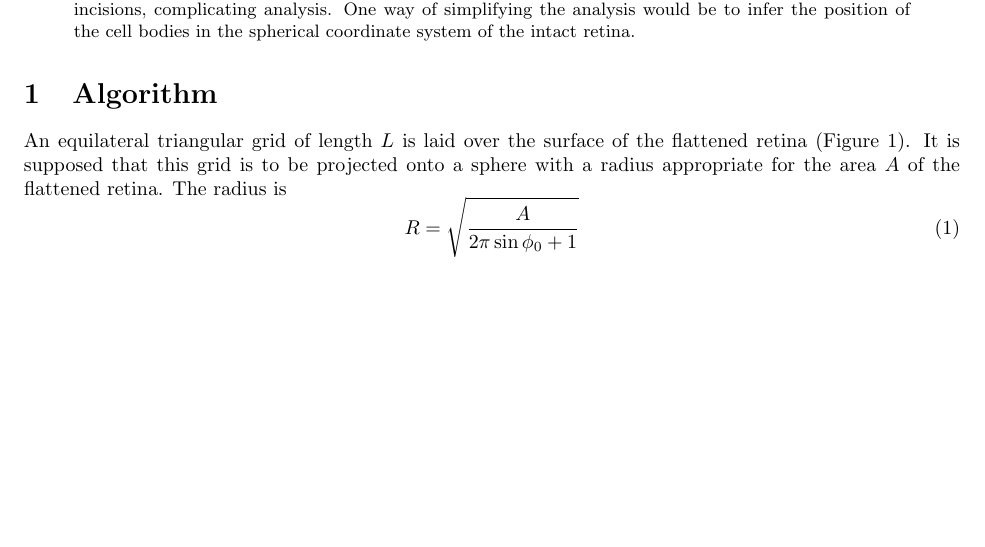
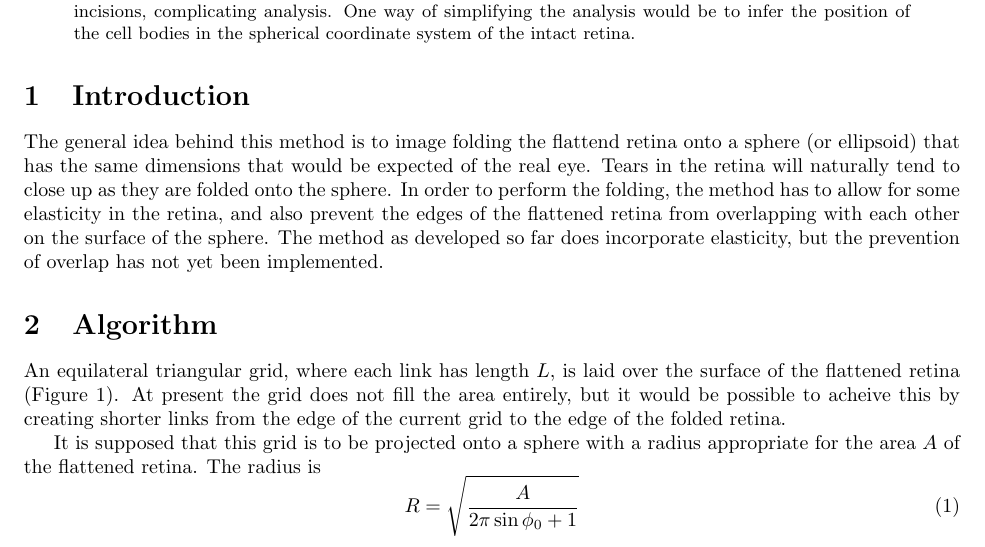
Before and after one commit to davidcsterratt/retistruct, a LaTeX paper (trunk/fold-sphere.tex): part of page 1 of 2, cut so that both start at the same text, the shorter picture padded with empty space. Compiled offline with pdfLaTeX.

Commit message:
* Intro added * Version sent to group
git-svn-id: svn+ssh://r-forge.r-project.org/svnroot/retistruct@30 edb9625f-4e0d-4859-8d74-9fd3b1da38cb

```diff
--- a/trunk/fold-sphere.tex
+++ b/trunk/fold-sphere.tex
@@ -2,6 +2,7 @@
 
 \usepackage{amsmath}
 \usepackage{graphicx}
+\usepackage[british]{babel}
 \usepackage[left=1in,right=1in,top=1in,bottom=1in]{geometry}
 
 \title{Inference of original retinal coordinates from  flattenend
@@ -27,13 +28,32 @@
   system of the intact retina.
 \end{abstract}
 
+\section{Introduction}
+\label{fold-sphere:sec:introduction}
+
+The general idea behind this method is to image folding the flattend
+retina onto a sphere (or ellipsoid) that has the same dimensions that
+would be expected of the real eye. Tears in the retina will naturally
+tend to close up as they are folded onto the sphere.  In order to
+perform the folding, the method has to allow for some elasticity in
+the retina, and also prevent the edges of the flattened retina from
+overlapping with each other on the surface of the sphere. The method
+as developed so far does incorporate elasticity, but the prevention of
+overlap has not yet been implemented.
+
 \section{Algorithm}
 \label{fold-retina:sec:method}
 
-An equilateral triangular grid of length $L$ is laid over the surface
-of the flattened retina (Figure~\ref{fold-sphere:fig:test1}).  It is
-supposed that this grid is to be projected onto a sphere with a radius
-appropriate for the area $A$ of the flattened retina. The radius is
+An equilateral triangular grid, where each link has length $L$, is
+laid over the surface of the flattened retina
+(Figure~\ref{fold-sphere:fig:test1}). At present the grid does not
+fill the area entirely, but it would be possible to acheive this by
+creating shorter links from the edge of the current grid to the edge
+of the folded retina.
+
+It is supposed that this grid is to be projected onto a sphere with a
+radius appropriate for the area $A$ of the flattened retina. The
+radius is
 \begin{equation}
   \label{fold-sphere:eq:1}
   R = \sqrt{\frac{A}{2\pi\sin\phi_0+1}}
```
